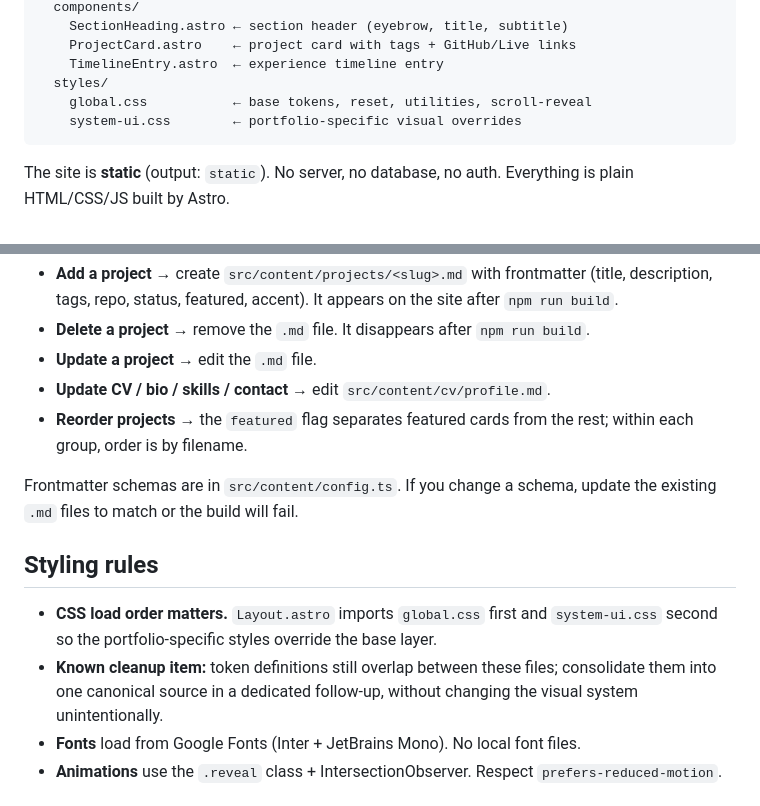
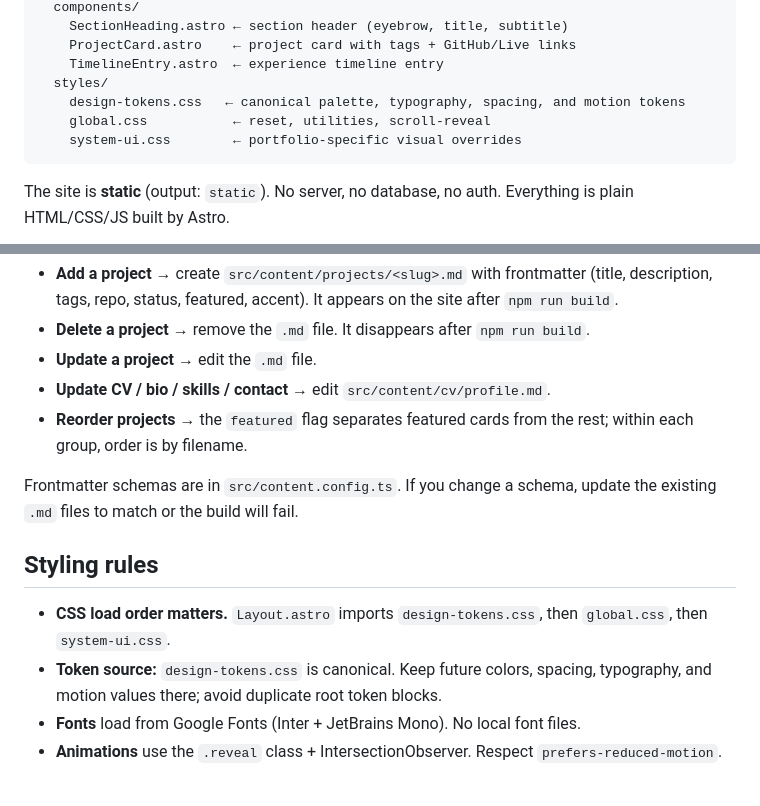
Before and after one commit to barshan94/portfolio, a Markdown page: AGENTS.md, 2 parts joined by grey strips. GitHub-like rendering.

Commit message:
Align contributor guidance with canonical design tokens

````diff
--- a/AGENTS.md
+++ b/AGENTS.md
@@ -50,7 +50,8 @@ src/
     ProjectCard.astro    ← project card with tags + GitHub/Live links
     TimelineEntry.astro  ← experience timeline entry
   styles/
-    global.css           ← base tokens, reset, utilities, scroll-reveal
+    design-tokens.css   ← canonical palette, typography, spacing, and motion tokens
+    global.css           ← reset, utilities, scroll-reveal
     system-ui.css        ← portfolio-specific visual overrides
 ```
 
@@ -66,12 +67,12 @@ Projects and CV data live in **Astro content collections**:
 - **Update CV / bio / skills / contact** → edit `src/content/cv/profile.md`.
 - **Reorder projects** → the `featured` flag separates featured cards from the rest; within each group, order is by filename.
 
-Frontmatter schemas are in `src/content/config.ts`. If you change a schema, update the existing `.md` files to match or the build will fail.
+Frontmatter schemas are in `src/content.config.ts`. If you change a schema, update the existing `.md` files to match or the build will fail.
 
 ## Styling rules
 
-- **CSS load order matters.** `Layout.astro` imports `global.css` first and `system-ui.css` second so the portfolio-specific styles override the base layer.
-- **Known cleanup item:** token definitions still overlap between these files; consolidate them into one canonical source in a dedicated follow-up, without changing the visual system unintentionally.
+- **CSS load order matters.** `Layout.astro` imports `design-tokens.css`, then `global.css`, then `system-ui.css`.
+- **Token source:** `design-tokens.css` is canonical. Keep future colors, spacing, typography, and motion values there; avoid duplicate root token blocks.
 - **Fonts** load from Google Fonts (Inter + JetBrains Mono). No local font files.
 - **Animations** use the `.reveal` class + IntersectionObserver. Respect `prefers-reduced-motion`.
 
````
